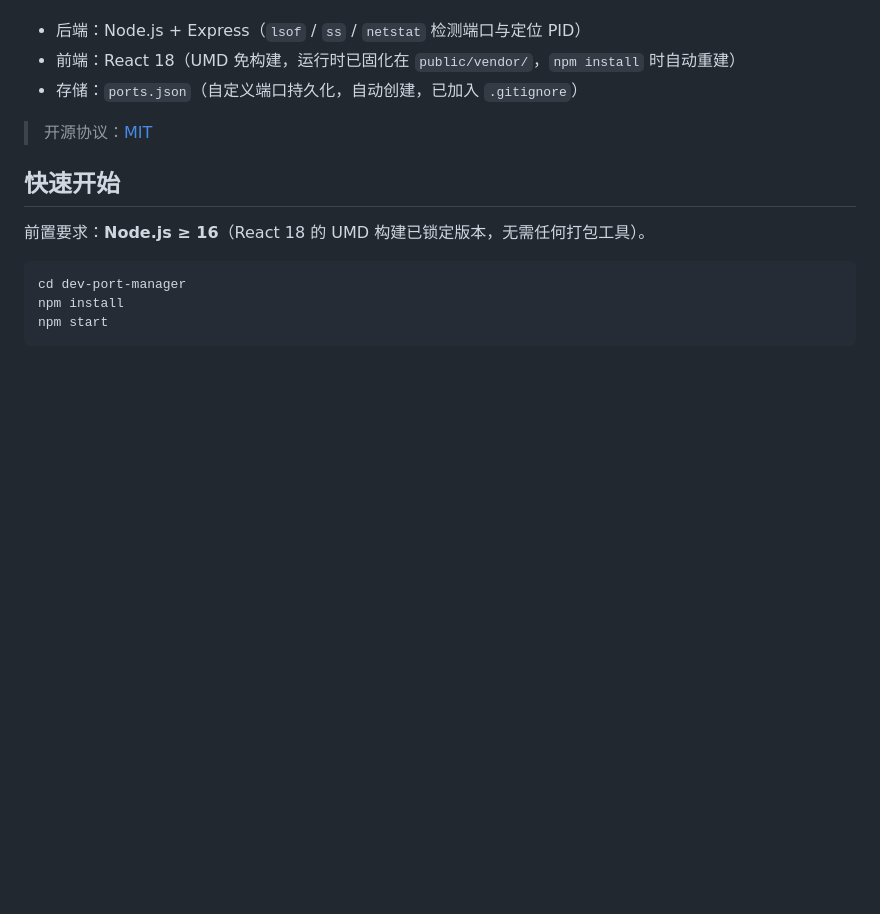
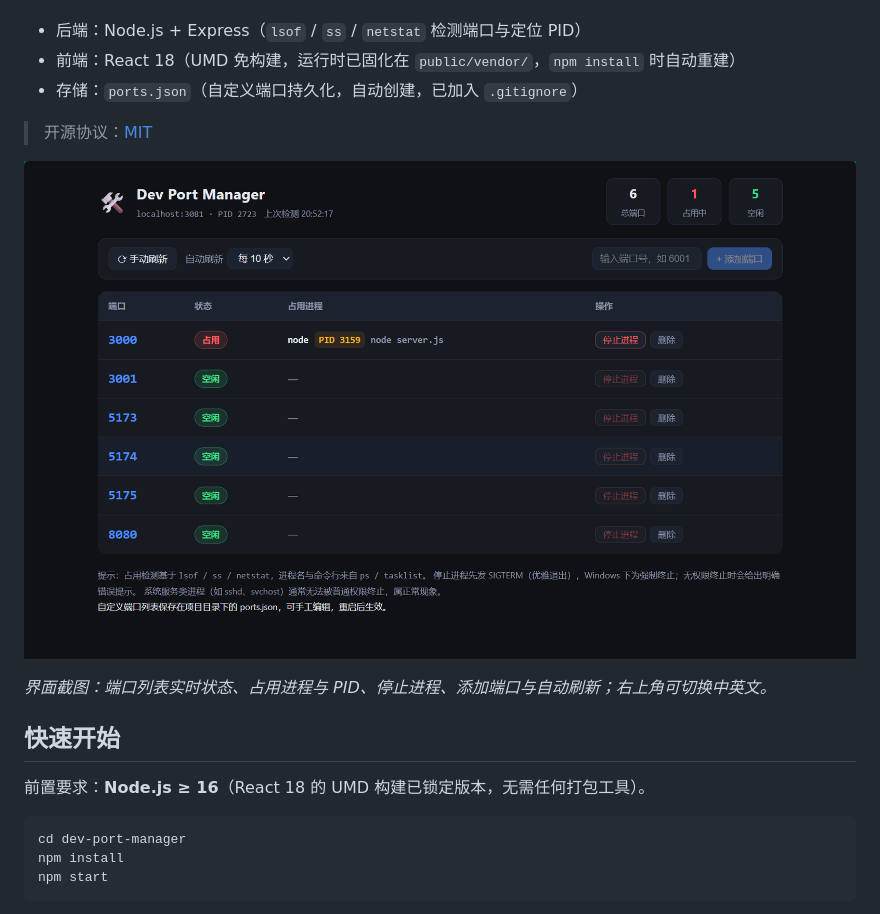
Before and after one commit to yang040709/dev-port-manager, a Markdown page: README.md, the part around the change. GitHub-like rendering; pictures changed too: screenshot.png (added); blank space fills up the shorter version.

Commit message:
feat: UI 中英文切换 + README 界面截图
- 右上角新增语言切换按钮（zh/en），偏好存 localStorage，刷新/重开保持
- 全部界面文案、确认框、Toast、页脚与页面标题双语化；后端返回的中文消息在英文模式下按类型本地化渲染
- 加载失败自诊断提示跟随语言偏好
- README(中/英) 增加应用界面截图

```diff
--- a/README.md
+++ b/README.md
@@ -9,6 +9,10 @@
 - 存储：`ports.json`（自定义端口持久化，自动创建，已加入 `.gitignore`）
 
 > 开源协议：[MIT](./LICENSE)
+
+![界面截图](screenshot.png)
+
+*界面截图：端口列表实时状态、占用进程与 PID、停止进程、添加端口与自动刷新；右上角可切换中英文。*
 
 ## 快速开始
 
```
Also changed, not shown: README.en.md (+4 -0 lines), 1 other file.
